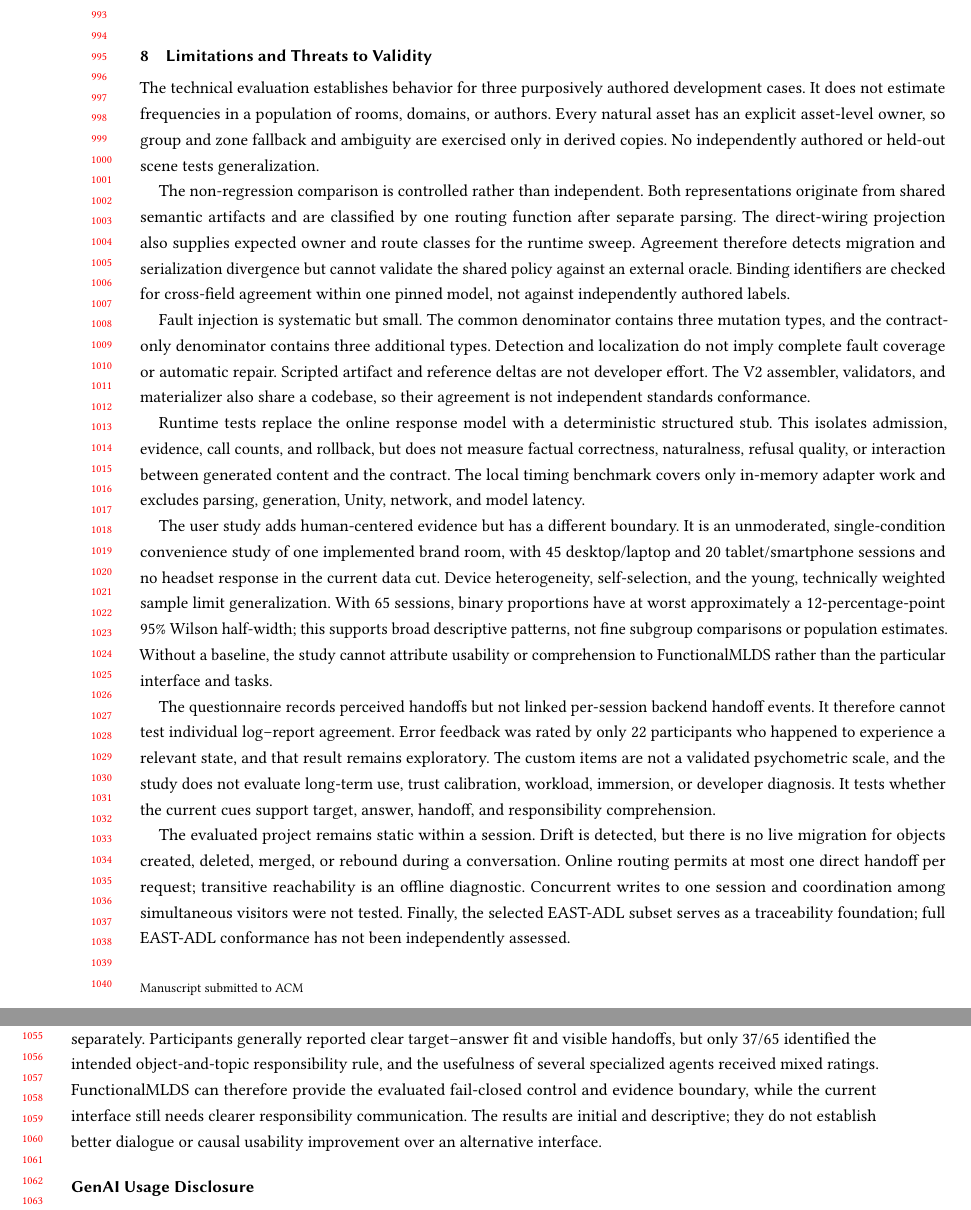
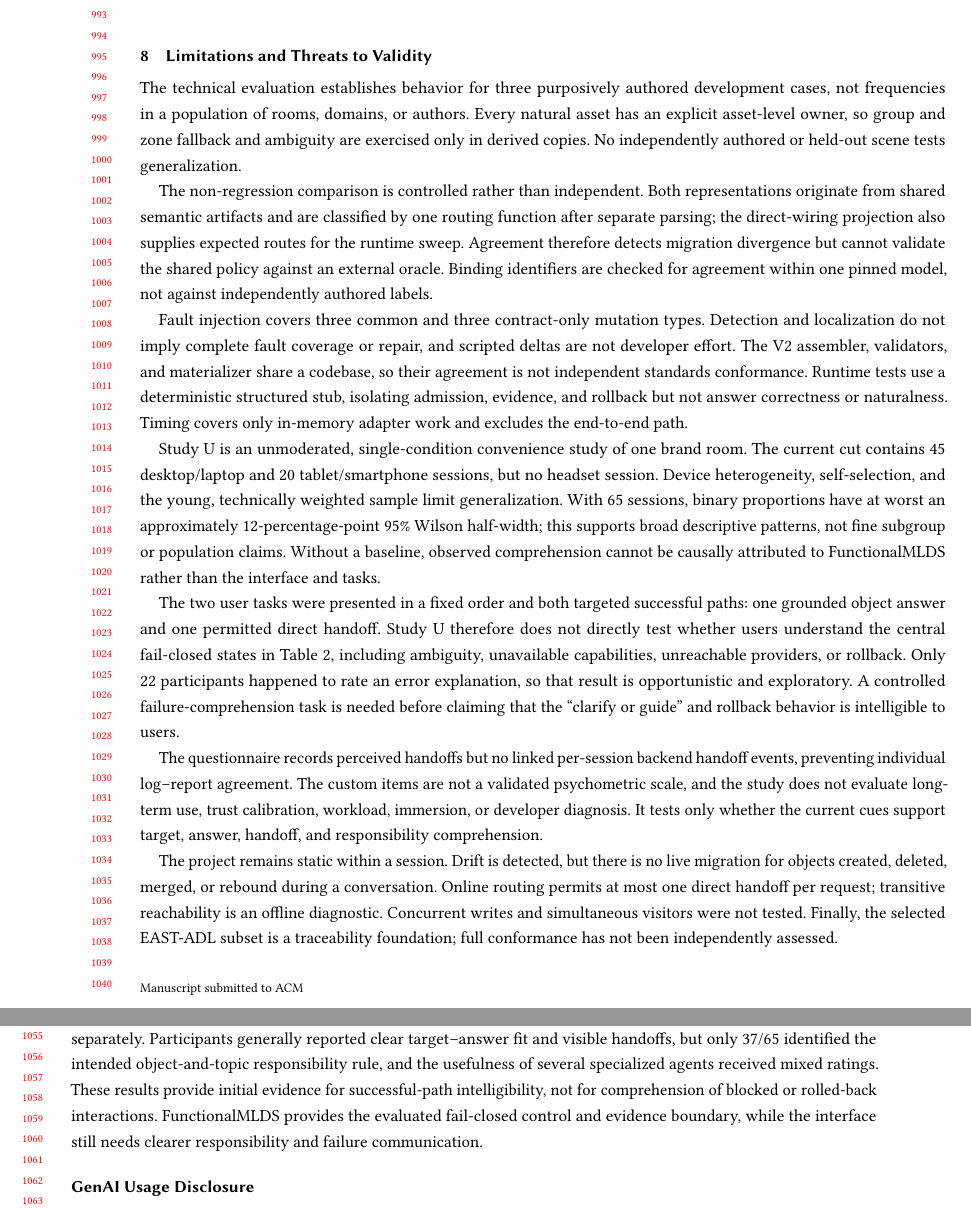
Before and after one commit to fling7/FunctionlalMLDS, a LaTeX paper (research/iui2027/paper_userstudy/main.tex, which reads research/iui2027/paper_userstudy/sections/08_limitations_conclusion.tex): two parts of pages 20 and 21 of 27, joined at a grey line, cut so that both start at the same text. Compiled offline with pdfLaTeX.

Commit message:
State happy-path, device, and order limitations explicitly

```diff
--- a/research/iui2027/paper_userstudy/sections/08_limitations_conclusion.tex
+++ b/research/iui2027/paper_userstudy/sections/08_limitations_conclusion.tex
@@ -2,61 +2,59 @@
 \label{sec:limitations}
 
 The technical evaluation establishes behavior for three purposively authored
-development cases.  It does not estimate frequencies in a population of rooms,
-domains, or authors.  Every natural asset has an explicit asset-level owner, so
-group and zone fallback and ambiguity are exercised only in derived copies.  No
+development cases, not frequencies in a population of rooms, domains, or
+authors.  Every natural asset has an explicit asset-level owner, so group and
+zone fallback and ambiguity are exercised only in derived copies.  No
 independently authored or held-out scene tests generalization.
 
 The non-regression comparison is controlled rather than independent.  Both
 representations originate from shared semantic artifacts and are classified by
-one routing function after separate parsing.  The direct-wiring projection also
-supplies expected owner and route classes for the runtime sweep.  Agreement
-therefore detects migration and serialization divergence but cannot validate
-the shared policy against an external oracle.  Binding identifiers are checked
-for cross-field agreement within one pinned model, not against independently
-authored labels.
+one routing function after separate parsing; the direct-wiring projection also
+supplies expected routes for the runtime sweep.  Agreement therefore detects
+migration divergence but cannot validate the shared policy against an external
+oracle.  Binding identifiers are checked for agreement within one pinned model,
+not against independently authored labels.
 
-Fault injection is systematic but small.  The common denominator contains
-three mutation types, and the contract-only denominator contains three
-additional types.  Detection and localization do not imply complete fault
-coverage or automatic repair.  Scripted artifact and reference deltas are not
-developer effort.  The V2 assembler, validators, and materializer also share a
-codebase, so their agreement is not independent standards conformance.
+Fault injection covers three common and three contract-only mutation types.
+Detection and localization do not imply complete fault coverage or repair, and
+scripted deltas are not developer effort.  The V2 assembler, validators, and
+materializer share a codebase, so their agreement is not independent standards
+conformance.  Runtime tests use a deterministic structured stub, isolating
+admission, evidence, and rollback but not answer correctness or naturalness.
+Timing covers only in-memory adapter work and excludes the end-to-end path.
 
-Runtime tests replace the online response model with a deterministic structured
-stub.  This isolates admission, evidence, call counts, and rollback, but does
-not measure factual correctness, naturalness, refusal quality, or interaction
-between generated content and the contract.  The local timing benchmark covers
-only in-memory adapter work and excludes parsing, generation, Unity, network,
-and model latency.
+Study U is an unmoderated, single-condition convenience study of one brand room.
+The current cut contains 45 desktop/laptop and 20 tablet/smartphone sessions,
+but no headset session.  Device heterogeneity, self-selection, and the young,
+technically weighted sample limit generalization.  With 65 sessions, binary
+proportions have at worst an approximately 12-percentage-point 95\% Wilson
+half-width; this supports broad descriptive patterns, not fine subgroup or
+population claims.  Without a baseline, observed comprehension cannot be
+causally attributed to FunctionalMLDS rather than the interface and tasks.
 
-The user study adds human-centered evidence but has a different boundary.  It is
-an unmoderated, single-condition convenience study of one implemented brand
-room, with 45 desktop/laptop and 20 tablet/smartphone sessions and no headset
-response in the current data cut.  Device heterogeneity, self-selection, and the
-young, technically weighted sample limit generalization.  With 65 sessions,
-binary proportions have at worst approximately a 12-percentage-point 95\%
-Wilson half-width; this supports broad descriptive patterns, not fine subgroup
-comparisons or population estimates.  Without a baseline, the study cannot
-attribute usability or comprehension to FunctionalMLDS rather than the
-particular interface and tasks.
+The two user tasks were presented in a fixed order and both targeted successful
+paths: one grounded object answer and one permitted direct handoff.  Study U
+therefore does not directly test whether users understand the central
+fail-closed states in Table~\ref{tab:failure-model}, including ambiguity,
+unavailable capabilities, unreachable providers, or rollback.  Only 22
+participants happened to rate an error explanation, so that result is
+opportunistic and exploratory.  A controlled failure-comprehension task is
+needed before claiming that the ``clarify or guide'' and rollback behavior is
+intelligible to users.
 
-The questionnaire records perceived handoffs but not linked per-session backend
-handoff events.  It therefore cannot test individual log--report agreement.
-Error feedback was rated by only 22 participants who happened to experience a
-relevant state, and that result remains exploratory.  The custom items are not
-a validated psychometric scale, and the study does not evaluate long-term use,
-trust calibration, workload, immersion, or developer diagnosis.  It tests
-whether the current cues support target, answer, handoff, and responsibility
-comprehension.
+The questionnaire records perceived handoffs but no linked per-session backend
+handoff events, preventing individual log--report agreement.  The custom items
+are not a validated psychometric scale, and the study does not evaluate
+long-term use, trust calibration, workload, immersion, or developer diagnosis.
+It tests only whether the current cues support target, answer, handoff, and
+responsibility comprehension.
 
-The evaluated project remains static within a session.  Drift is detected, but
-there is no live migration for objects created, deleted, merged, or rebound
-during a conversation.  Online routing permits at most one direct handoff per
-request; transitive reachability is an offline diagnostic.  Concurrent writes
-to one session and coordination among simultaneous visitors were not tested.
-Finally, the selected EAST-ADL subset serves as a traceability foundation; full
-EAST-ADL conformance has not been independently assessed.
+The project remains static within a session.  Drift is detected, but there is
+no live migration for objects created, deleted, merged, or rebound during a
+conversation.  Online routing permits at most one direct handoff per request;
+transitive reachability is an offline diagnostic.  Concurrent writes and
+simultaneous visitors were not tested.  Finally, the selected EAST-ADL subset is
+a traceability foundation; full conformance has not been independently assessed.
 
 \section{Conclusion}
 \label{sec:conclusion}
@@ -81,8 +79,8 @@ The complementary user study shows why technical enforcement and interface
 intelligibility must be evaluated separately.  Participants generally reported
 clear target--answer fit and visible handoffs, but only 37/65 identified the
 intended object-and-topic responsibility rule, and the usefulness of several
-specialized agents received mixed ratings.  FunctionalMLDS can therefore
-provide the evaluated fail-closed control and evidence boundary, while the
-current interface still needs clearer responsibility communication.  The
-results are initial and descriptive; they do not establish better dialogue or
-causal usability improvement over an alternative interface.
+specialized agents received mixed ratings.  These results provide initial
+evidence for successful-path intelligibility, not for comprehension of blocked
+or rolled-back interactions.  FunctionalMLDS provides the evaluated fail-closed
+control and evidence boundary, while the interface still needs clearer
+responsibility and failure communication.
```
